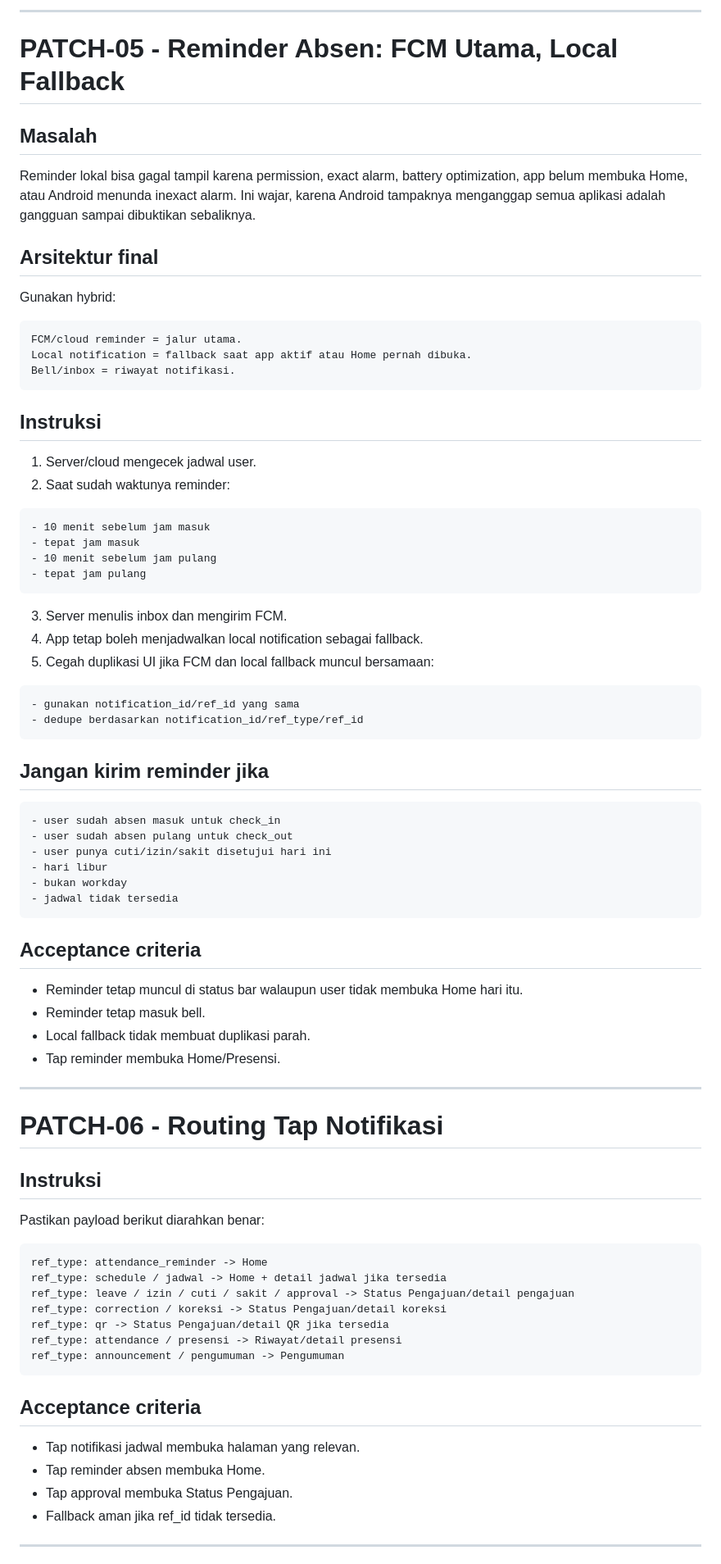
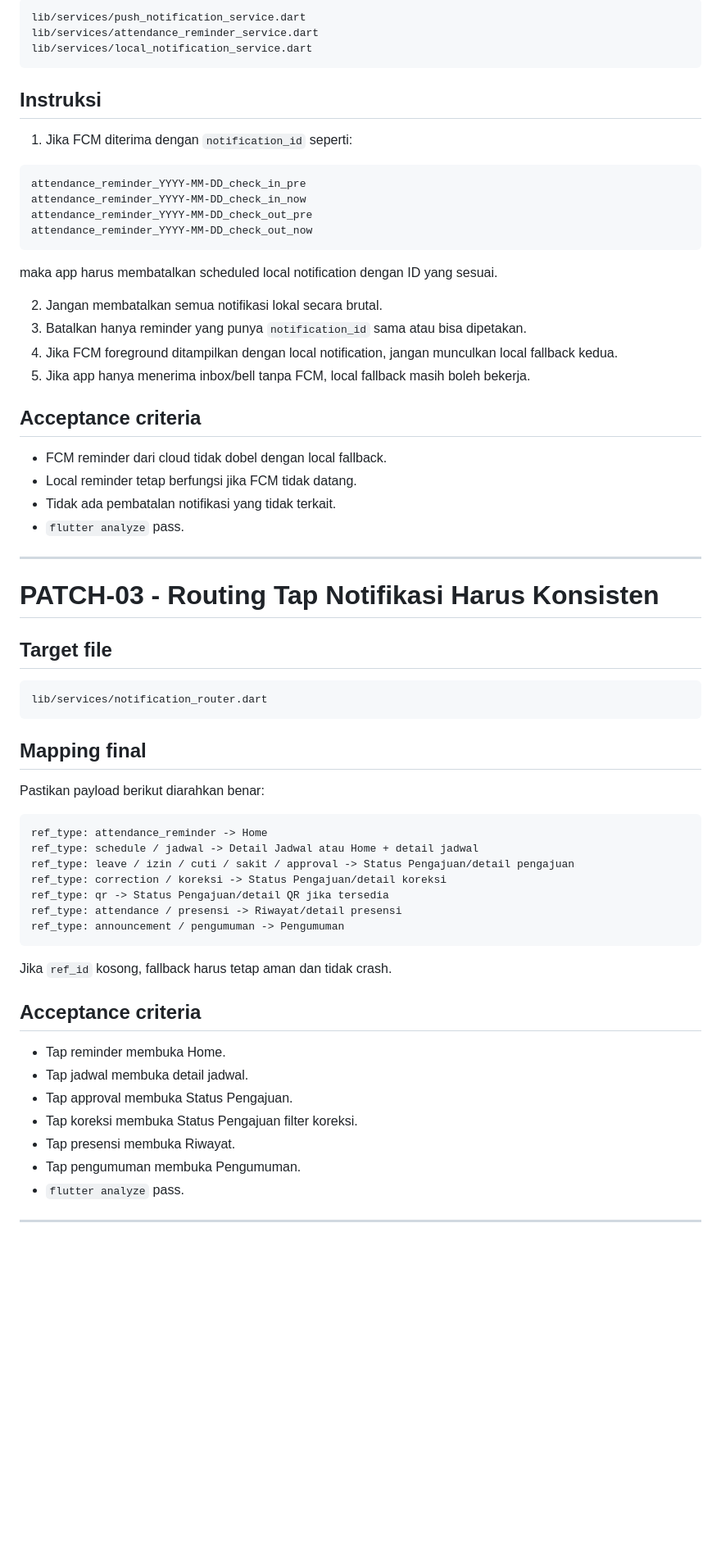
Before and after one commit to argajienbi/mypresence, a Markdown page: PATCH.md, the part around one of its changes. Shown at 82% size. GitHub-like rendering; blank space fills up the shorter version.

Commit message:
Refocus mypresence patch on FCM receiver fallback

````diff
--- a/PATCH.md
+++ b/PATCH.md
@@ -307,71 +153,50 @@ Isi pekerjaan:
----
-
-# PATCH-05 - Reminder Absen: FCM Utama, Local Fallback
-
-## Masalah
-
-Reminder lokal bisa gagal tampil karena permission, exact alarm, battery optimization, app belum membuka Home, atau Android menunda inexact alarm. Ini wajar, karena Android tampaknya menganggap semua aplikasi adalah gangguan sampai dibuktikan sebaliknya.
-
-## Arsitektur final
-
-Gunakan hybrid:
-
-```text
-FCM/cloud reminder = jalur utama.
-Local notification = fallback saat app aktif atau Home pernah dibuka.
-Bell/inbox = riwayat notifikasi.
+lib/services/push_notification_service.dart
+lib/services/attendance_reminder_service.dart
+lib/services/local_notification_service.dart
 ```
 
 ## Instruksi
 
-1. Server/cloud mengecek jadwal user.
-2. Saat sudah waktunya reminder:
+1. Jika FCM diterima dengan `notification_id` seperti:
 
 ```text
-- 10 menit sebelum jam masuk
-- tepat jam masuk
-- 10 menit sebelum jam pulang
-- tepat jam pulang
+attendance_reminder_YYYY-MM-DD_check_in_pre
+attendance_reminder_YYYY-MM-DD_check_in_now
+attendance_reminder_YYYY-MM-DD_check_out_pre
+attendance_reminder_YYYY-MM-DD_check_out_now
 ```
 
-3. Server menulis inbox dan mengirim FCM.
-4. App tetap boleh menjadwalkan local notification sebagai fallback.
-5. Cegah duplikasi UI jika FCM dan local fallback muncul bersamaan:
+maka app harus membatalkan scheduled local notification dengan ID yang sesuai.
 
-```text
-- gunakan notification_id/ref_id yang sama
-- dedupe berdasarkan notification_id/ref_type/ref_id
-```
-
-## Jangan kirim reminder jika
-
-```text
-- user sudah absen masuk untuk check_in
-- user sudah absen pulang untuk check_out
-- user punya cuti/izin/sakit disetujui hari ini
-- hari libur
-- bukan workday
-- jadwal tidak tersedia
-```
+2. Jangan membatalkan semua notifikasi lokal secara brutal.
+3. Batalkan hanya reminder yang punya `notification_id` sama atau bisa dipetakan.
+4. Jika FCM foreground ditampilkan dengan local notification, jangan munculkan local fallback kedua.
+5. Jika app hanya menerima inbox/bell tanpa FCM, local fallback masih boleh bekerja.
 
 ## Acceptance criteria
 
-- Reminder tetap muncul di status bar walaupun user tidak membuka Home hari itu.
-- Reminder tetap masuk bell.
-- Local fallback tidak membuat duplikasi parah.
-- Tap reminder membuka Home/Presensi.
+- FCM reminder dari cloud tidak dobel dengan local fallback.
+- Local reminder tetap berfungsi jika FCM tidak datang.
+- Tidak ada pembatalan notifikasi yang tidak terkait.
+- `flutter analyze` pass.
 
 ---
 
-# PATCH-06 - Routing Tap Notifikasi
+# PATCH-03 - Routing Tap Notifikasi Harus Konsisten
 
-## Instruksi
+## Target file
+
+```text
+lib/services/notification_router.dart
+```
+
+## Mapping final
 
 Pastikan payload berikut diarahkan benar:
 
 ```text
 ref_type: attendance_reminder -> Home
-ref_type: schedule / jadwal -> Home + detail jadwal jika tersedia
+ref_type: schedule / jadwal -> Detail Jadwal atau Home + detail jadwal
 ref_type: leave / izin / cuti / sakit / approval -> Status Pengajuan/detail pengajuan
 ref_type: correction / koreksi -> Status Pengajuan/detail koreksi
 ref_type: qr -> Status Pengajuan/detail QR jika tersedia
@@ -379,12 +204,17 @@ ref_type: attendance / presensi -> Riwayat/detail presensi
 ref_type: announcement / pengumuman -> Pengumuman
 ```
 
+Jika `ref_id` kosong, fallback harus tetap aman dan tidak crash.
+
 ## Acceptance criteria
 
-- Tap notifikasi jadwal membuka halaman yang relevan.
-- Tap reminder absen membuka Home.
+- Tap reminder membuka Home.
+- Tap jadwal membuka detail jadwal.
 - Tap approval membuka Status Pengajuan.
-- Fallback aman jika ref_id tidak tersedia.
+- Tap koreksi membuka Status Pengajuan filter koreksi.
+- Tap presensi membuka Riwayat.
+- Tap pengumuman membuka Pengumuman.
+- `flutter analyze` pass.
 
 ---
 
````
Also changed, not shown: other parts of PATCH.md (+140 -243 lines).
